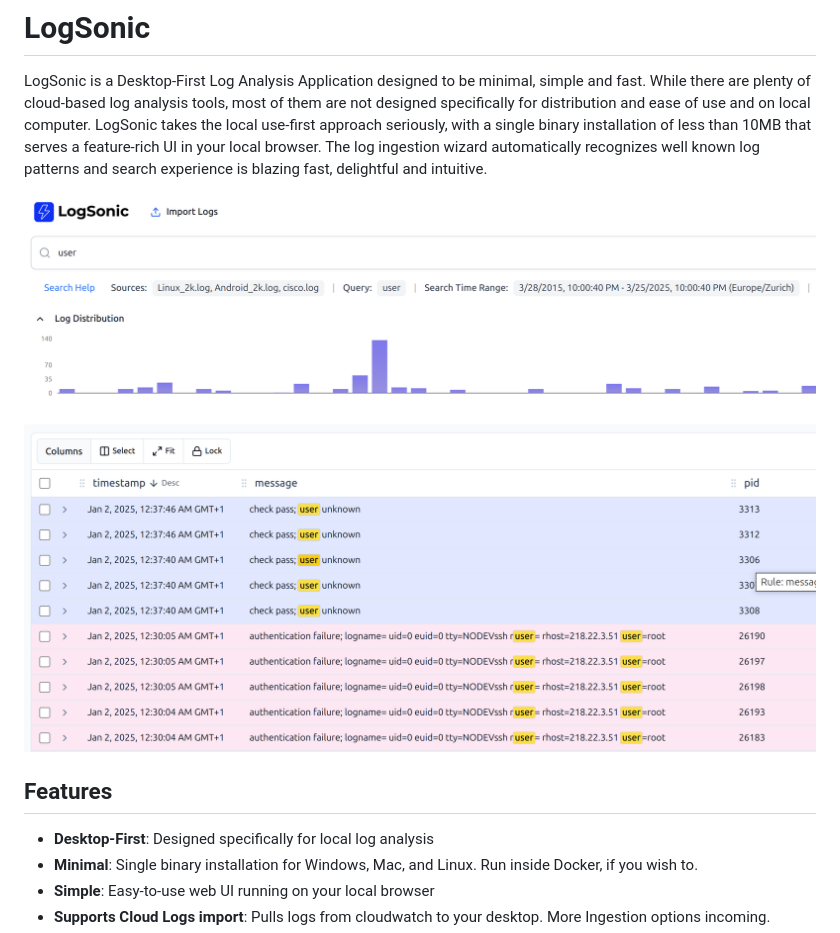
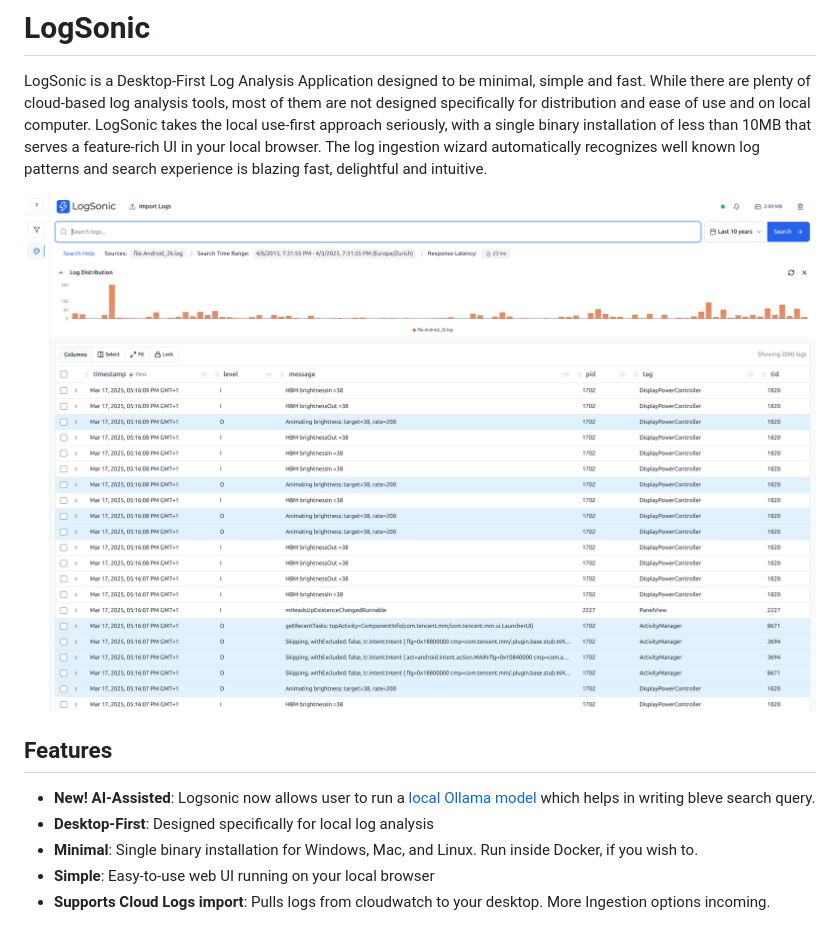
Before and after one commit to logsonic/logsonic, a Markdown page: README.md, the part around one of its changes. Rendered like a GitHub page; pictures changed too: docs/screenshot.png.

```diff
--- a/README.md
+++ b/README.md
@@ -5,7 +5,7 @@ LogSonic is a Desktop-First Log Analysis Application designed to be minimal, sim
 <img src="docs/screenshot.png" alt="LogSonic Screenshot" width="800" />
 
 ## Features
-
+- **New! AI-Assisted**: Logsonic now allows user to run a [local Ollama model](/#enabling-ai-assistance) which helps in writing bleve search query.
 - **Desktop-First**: Designed specifically for local log analysis
 - **Minimal**: Single binary installation for Windows, Mac, and Linux. Run inside Docker, if you wish to.
 - **Simple**: Easy-to-use web UI running on your local browser
```
Also changed, not shown: other parts of README.md (+10 -1 lines), ollama/README.md (added, +39 -0 lines), ollama/assistant.png (added), 10 other files.
